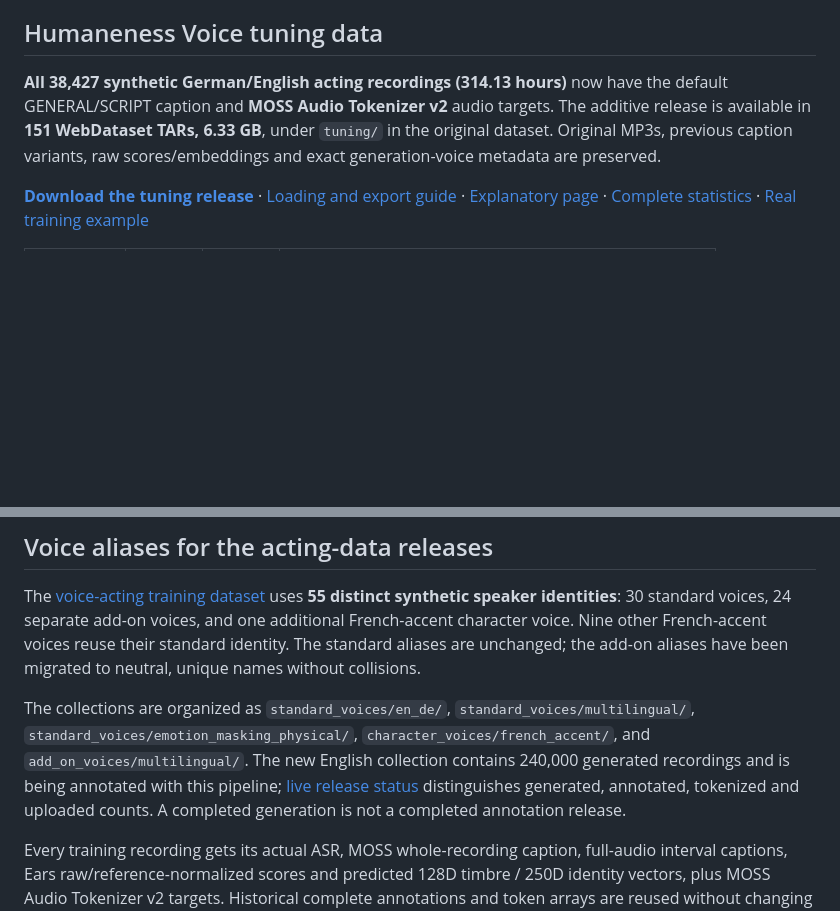
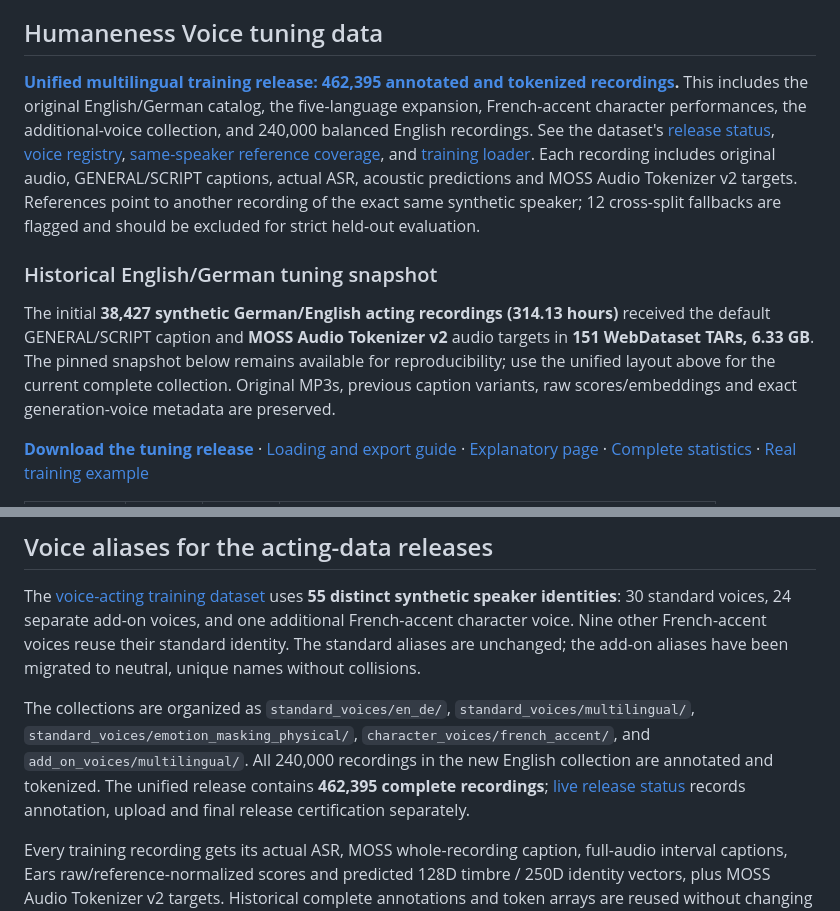
Before and after one commit to LAION-AI/Humanness-Voice-Annotator, a Markdown page: README.md, 2 parts joined by grey strips. Drawn GitHub-style; blank space fills up the shorter version.

Commit message:
Document unified annotated voice-acting training release

```diff
--- a/README.md
+++ b/README.md
@@ -129,7 +129,11 @@ MOSS can still make demographic or psychological claims: its GENERAL text is pre
 
 ## Humaneness Voice tuning data
 
-**All 38,427 synthetic German/English acting recordings (314.13 hours)** now have the default GENERAL/SCRIPT caption and **MOSS Audio Tokenizer v2** audio targets. The additive release is available in **151 WebDataset TARs, 6.33 GB**, under `tuning/` in the original dataset. Original MP3s, previous caption variants, raw scores/embeddings and exact generation-voice metadata are preserved.
+**[Unified multilingual training release: 462,395 annotated and tokenized recordings](https://huggingface.co/datasets/laion/german-english-voice-acting-challenges).** This includes the original English/German catalog, the five-language expansion, French-accent character performances, the additional-voice collection, and 240,000 balanced English recordings. See the dataset's [release status](https://huggingface.co/datasets/laion/german-english-voice-acting-challenges/blob/main/metadata/release-status.json), [voice registry](https://huggingface.co/datasets/laion/german-english-voice-acting-challenges/blob/main/metadata/voices.json), [same-speaker reference coverage](https://huggingface.co/datasets/laion/german-english-voice-acting-challenges/blob/main/metadata/reference-audio-summary.json), and [training loader](https://huggingface.co/datasets/laion/german-english-voice-acting-challenges/blob/main/code/load_training.py). Each recording includes original audio, GENERAL/SCRIPT captions, actual ASR, acoustic predictions and MOSS Audio Tokenizer v2 targets. References point to another recording of the exact same synthetic speaker; 12 cross-split fallbacks are flagged and should be excluded for strict held-out evaluation.
+
+### Historical English/German tuning snapshot
+
+The initial **38,427 synthetic German/English acting recordings (314.13 hours)** received the default GENERAL/SCRIPT caption and **MOSS Audio Tokenizer v2** audio targets in **151 WebDataset TARs, 6.33 GB**. The pinned snapshot below remains available for reproducibility; use the unified layout above for the current complete collection. Original MP3s, previous caption variants, raw scores/embeddings and exact generation-voice metadata are preserved.
 
 **[Download the tuning release](https://huggingface.co/datasets/laion/german-english-voice-acting-challenges/tree/2f914a5081f6c0d6eb348b509ea50cf1d56aa7e3/tuning)** · [Loading and export guide](TRAINING_DATA.md) · [Explanatory page](https://projects.laion.ai/Humanness-Voice-Annotator/training.html) · [Complete statistics](docs/data/training-summary.json) · [Real training example](examples/tuning/en-00245.json)
 
@@ -196,7 +200,7 @@ Please cite the exact release/revision when using the pipeline. `humanness_voice
 
 The [voice-acting training dataset](https://huggingface.co/datasets/laion/german-english-voice-acting-challenges) uses **55 distinct synthetic speaker identities**: 30 standard voices, 24 separate add-on voices, and one additional French-accent character voice. Nine other French-accent voices reuse their standard identity. The standard aliases are unchanged; the add-on aliases have been migrated to neutral, unique names without collisions.
 
-The collections are organized as `standard_voices/en_de/`, `standard_voices/multilingual/`, `standard_voices/emotion_masking_physical/`, `character_voices/french_accent/`, and `add_on_voices/multilingual/`. The new English collection contains 240,000 generated recordings and is being annotated with this pipeline; [live release status](https://huggingface.co/datasets/laion/german-english-voice-acting-challenges/blob/main/metadata/release-status.json) distinguishes generated, annotated, tokenized and uploaded counts. A completed generation is not a completed annotation release.
+The collections are organized as `standard_voices/en_de/`, `standard_voices/multilingual/`, `standard_voices/emotion_masking_physical/`, `character_voices/french_accent/`, and `add_on_voices/multilingual/`. All 240,000 recordings in the new English collection are annotated and tokenized. The unified release contains **462,395 complete recordings**; [live release status](https://huggingface.co/datasets/laion/german-english-voice-acting-challenges/blob/main/metadata/release-status.json) records annotation, upload and final release certification separately.
 
 Every training recording gets its actual ASR, MOSS whole-recording caption, full-audio interval captions, Ears raw/reference-normalized scores and predicted 128D timbre / 250D identity vectors, plus MOSS Audio Tokenizer v2 targets. Historical complete annotations and token arrays are reused without changing their numeric predictions or audio bytes. Earlier archives are retained until complete replacement verification. Generation targets are separate from observed annotations.
 
```
